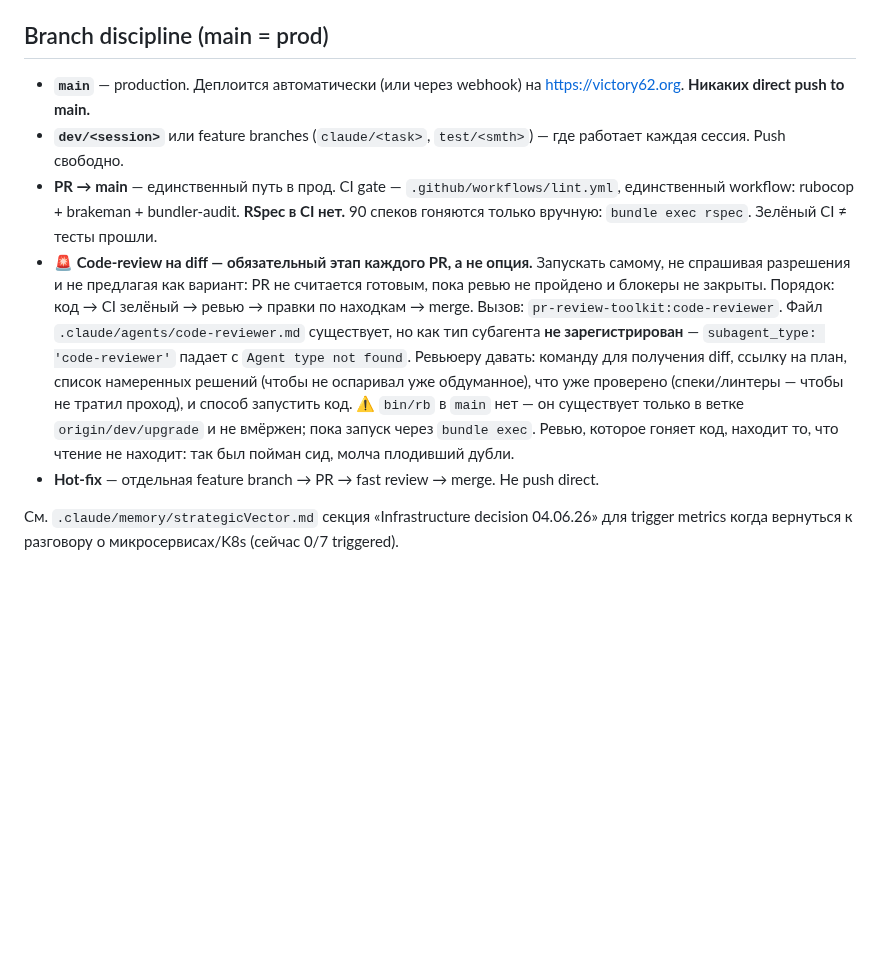
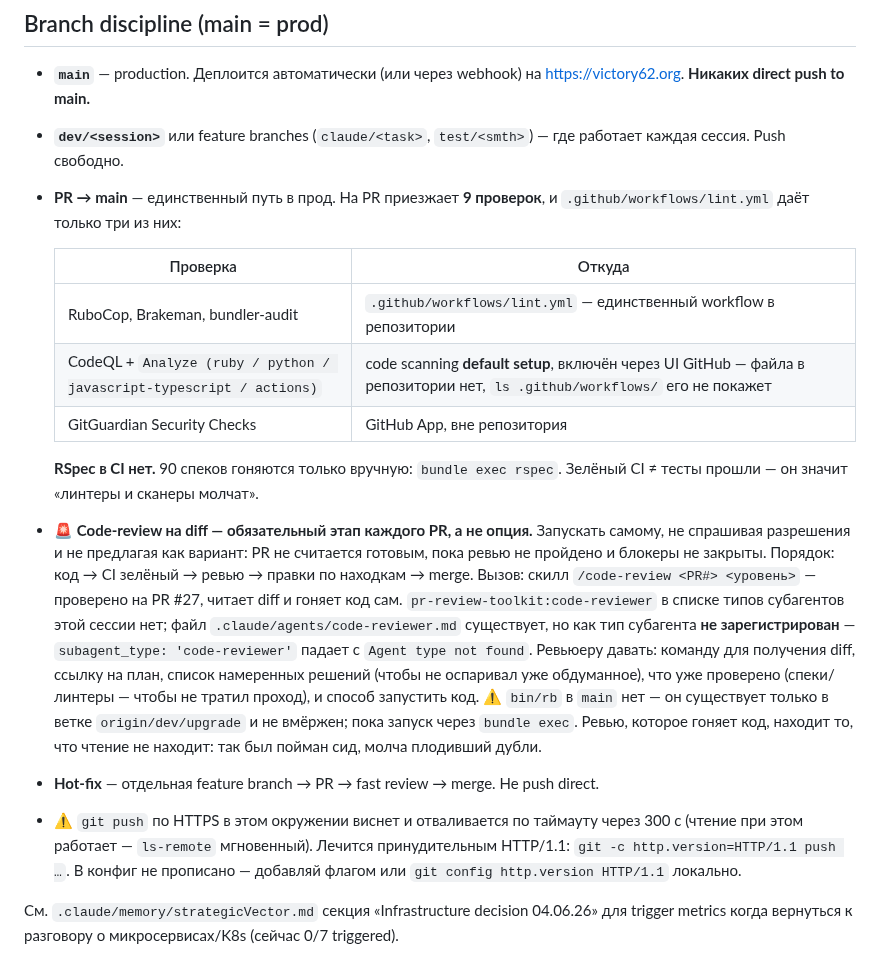
Before and after one commit to nick4man/victory, a Markdown page: CLAUDE.md, the part around the change. GitHub-like rendering; blank space fills up the shorter version.

Commit message:
docs(claude): CI-гейт из девяти проверок, вызов ревью и обход зависшего пуша
lint.yml описан как единственный гейт, но на PR приезжает девять проверок:
три из workflow, четыре Analyze от CodeQL (code scanning default setup —
включён через UI, файла в репозитории нет) и GitGuardian из GitHub App.
Увидено на PR #27.

Там же: рабочий вызов ревью — скилл /code-review, а не незарегистрированный
subagent_type. И обход пуша, который висит 300 с по HTTPS при мгновенном
чтении: git -c http.version=HTTP/1.1.

Co-Authored-By: Claude Opus 5 (1M context) <noreply@anthropic.com>

```diff
--- a/CLAUDE.md
+++ b/CLAUDE.md
@@ -129,11 +129,20 @@ per-worktree (`extensions.worktreeConfig`), main checkout не затронут.
 
 - **`main`** — production. Деплоится автоматически (или через webhook) на https://victory62.org. **Никаких direct push to main.**
 - **`dev/<session>`** или feature branches (`claude/<task>`, `test/<smth>`) — где работает каждая сессия. Push свободно.
-- **PR → main** — единственный путь в прод. CI gate — `.github/workflows/lint.yml`, единственный workflow: rubocop + brakeman + bundler-audit. **RSpec в CI нет.** 90 спеков гоняются только вручную: `bundle exec rspec`. Зелёный CI ≠ тесты прошли.
+- **PR → main** — единственный путь в прод. На PR приезжает **9 проверок**, и `.github/workflows/lint.yml` даёт только три из них:
+
+  | Проверка | Откуда |
+  |---|---|
+  | RuboCop, Brakeman, bundler-audit | `.github/workflows/lint.yml` — единственный workflow в репозитории |
+  | CodeQL + `Analyze (ruby / python / javascript-typescript / actions)` | code scanning **default setup**, включён через UI GitHub — файла в репозитории нет, `ls .github/workflows/` его не покажет |
+  | GitGuardian Security Checks | GitHub App, вне репозитория |
+
+  **RSpec в CI нет.** 90 спеков гоняются только вручную: `bundle exec rspec`. Зелёный CI ≠ тесты прошли — он значит «линтеры и сканеры молчат».
 - 🚨 **Code-review на diff — обязательный этап каждого PR, а не опция.** Запускать самому, не спрашивая разрешения и не предлагая как вариант: PR не считается готовым, пока ревью не пройдено и блокеры не закрыты. Порядок: код → CI зелёный → ревью → правки по находкам → merge.
-  Вызов: `pr-review-toolkit:code-reviewer`. Файл `.claude/agents/code-reviewer.md` существует, но как тип субагента **не зарегистрирован** — `subagent_type: 'code-reviewer'` падает с `Agent type not found`.
+  Вызов: скилл `/code-review <PR#> <уровень>` — проверено на PR #27, читает diff и гоняет код сам. `pr-review-toolkit:code-reviewer` в списке типов субагентов этой сессии нет; файл `.claude/agents/code-reviewer.md` существует, но как тип субагента **не зарегистрирован** — `subagent_type: 'code-reviewer'` падает с `Agent type not found`.
   Ревьюеру давать: команду для получения diff, ссылку на план, список намеренных решений (чтобы не оспаривал уже обдуманное), что уже проверено (спеки/линтеры — чтобы не тратил проход), и способ запустить код. ⚠️ `bin/rb` в `main` нет — он существует только в ветке `origin/dev/upgrade` и не вмёржен; пока запуск через `bundle exec`. Ревью, которое гоняет код, находит то, что чтение не находит: так был пойман сид, молча плодивший дубли.
 - **Hot-fix** — отдельная feature branch → PR → fast review → merge. Не push direct.
+- ⚠️ `git push` по HTTPS в этом окружении виснет и отваливается по таймауту через 300 с (чтение при этом работает — `ls-remote` мгновенный). Лечится принудительным HTTP/1.1: `git -c http.version=HTTP/1.1 push …`. В конфиг не прописано — добавляй флагом или `git config http.version HTTP/1.1` локально.
 
 См. `.claude/memory/strategicVector.md` секция «Infrastructure decision 04.06.26» для trigger metrics когда вернуться к разговору о микросервисах/K8s (сейчас 0/7 triggered).
 
```
